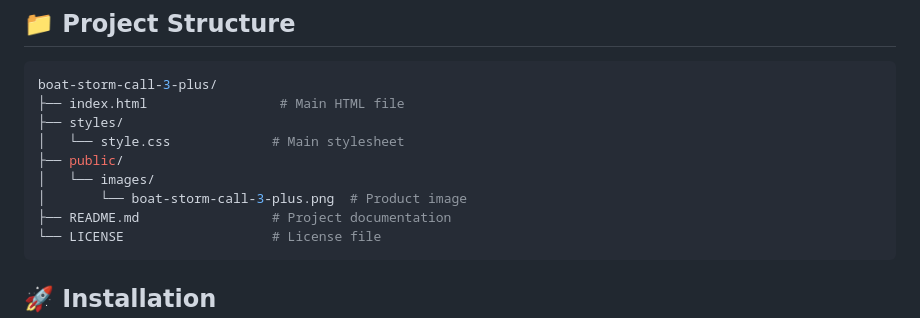
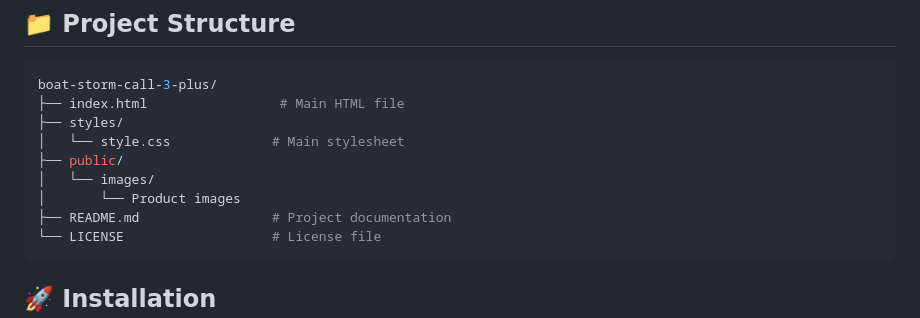
Before and after one commit to harshmogha/product---Boat-Strom-Call-3-Plus, a Markdown page: README.md, the part around the change. GitHub-like rendering.

````diff
--- a/README.md
+++ b/README.md
@@ -44,7 +44,7 @@ boat-storm-call-3-plus/
 │   └── style.css             # Main stylesheet
 ├── public/
 │   └── images/
-│       └── boat-storm-call-3-plus.png  # Product image
+│       └── Product images
 ├── README.md                 # Project documentation
 └── LICENSE                   # License file
 ```
````
